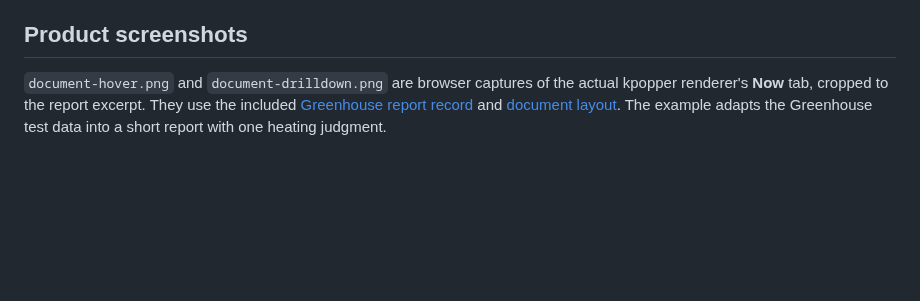
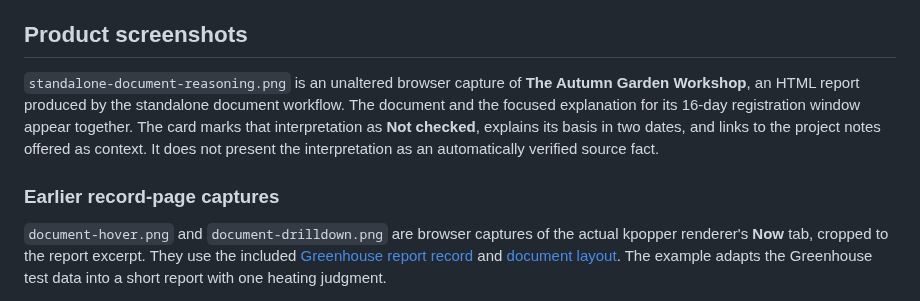
Before and after one commit to ilanbm/kpopper, a Markdown page: assets/README.md, the part around the change. Drawn GitHub-style; blank space fills up the shorter version.

```diff
--- a/assets/README.md
+++ b/assets/README.md
@@ -9,6 +9,15 @@ it does not represent automatic rewriting of the graph. The diagram is not a pro
 screenshot or a release roadmap, and its document icons contain no research citations.
 
 ## Product screenshots
+
+`standalone-document-reasoning.png` is an unaltered browser capture of **The Autumn Garden
+Workshop**, an HTML report produced by the standalone document workflow. The document and
+the focused explanation for its 16-day registration window appear together. The card marks
+that interpretation as **Not checked**, explains its basis in two dates, and links to the
+project notes offered as context. It does not present the interpretation as an automatically
+verified source fact.
+
+### Earlier record-page captures
 
 `document-hover.png` and `document-drilldown.png` are browser captures of the actual
 kpopper renderer's **Now** tab, cropped to the report excerpt. They use the included
```
Also changed, not shown: README.md (+15 -27 lines), assets/standalone-document-reasoning.png (added).
